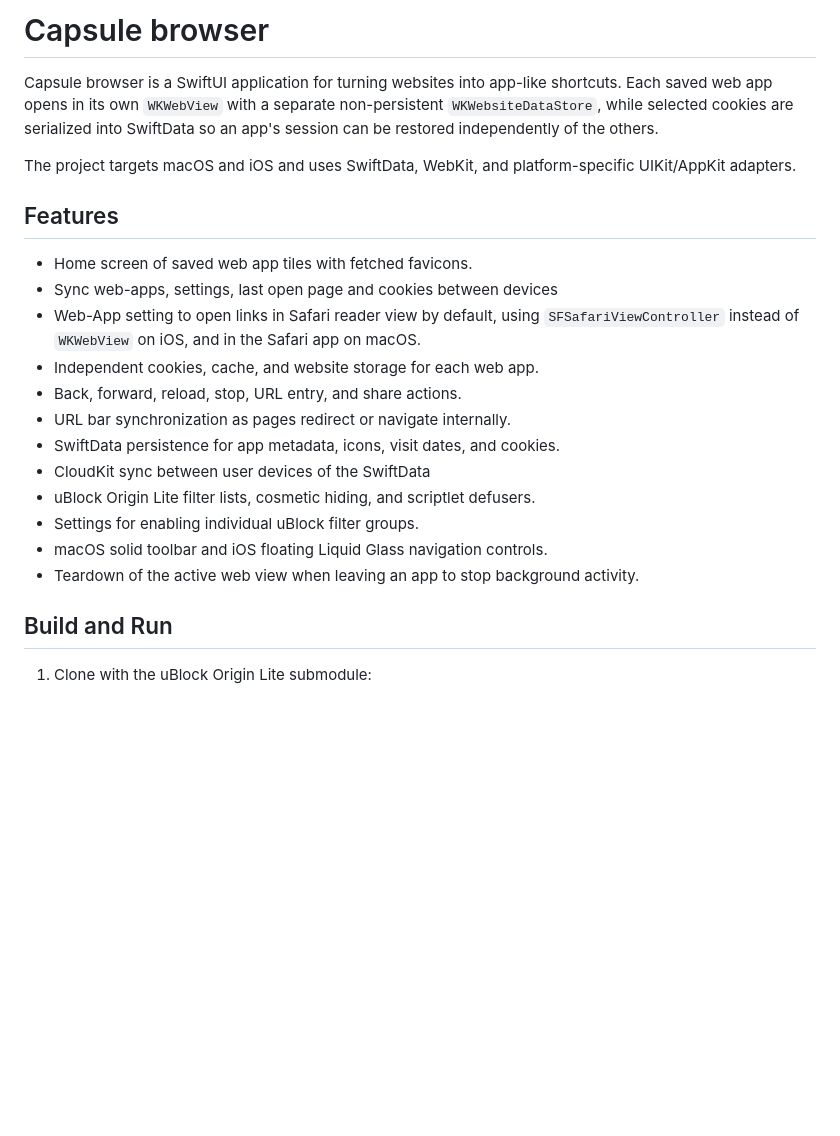
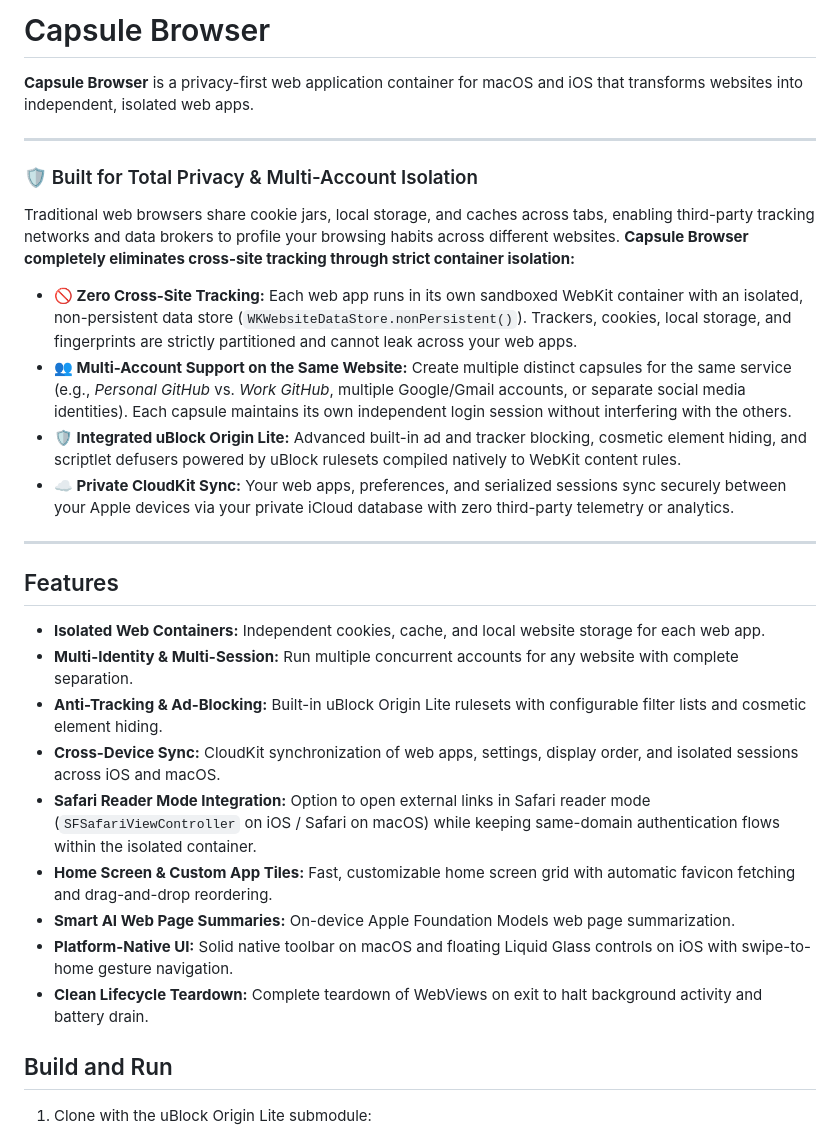
Before and after one commit to Eddy-Barraud/Capsule-browser, a Markdown page: README.md, the part around the change. Drawn GitHub-style; blank space fills up the shorter version.

Commit message:
broader audience readme

```diff
--- a/README.md
+++ b/README.md
@@ -1,23 +1,31 @@
-# Capsule browser
+# Capsule Browser
 
-Capsule browser is a SwiftUI application for turning websites into app-like shortcuts. Each saved web app opens in its own `WKWebView` with a separate non-persistent `WKWebsiteDataStore`, while selected cookies are serialized into SwiftData so an app's session can be restored independently of the others.
+**Capsule Browser** is a privacy-first web application container for macOS and iOS that transforms websites into independent, isolated web apps.
 
-The project targets macOS and iOS and uses SwiftData, WebKit, and platform-specific UIKit/AppKit adapters.
+---
+
+### 🛡️ Built for Total Privacy & Multi-Account Isolation
+
+Traditional web browsers share cookie jars, local storage, and caches across tabs, enabling third-party tracking networks and data brokers to profile your browsing habits across different websites. **Capsule Browser completely eliminates cross-site tracking through strict container isolation:**
+
+* **🚫 Zero Cross-Site Tracking:** Each web app runs in its own sandboxed WebKit container with an isolated, non-persistent data store (`WKWebsiteDataStore.nonPersistent()`). Trackers, cookies, local storage, and fingerprints are strictly partitioned and cannot leak across your web apps.
+* **👥 Multi-Account Support on the Same Website:** Create multiple distinct capsules for the same service (e.g., *Personal GitHub* vs. *Work GitHub*, multiple Google/Gmail accounts, or separate social media identities). Each capsule maintains its own independent login session without interfering with the others.
+* **🛡️ Integrated uBlock Origin Lite:** Advanced built-in ad and tracker blocking, cosmetic element hiding, and scriptlet defusers powered by uBlock rulesets compiled natively to WebKit content rules.
+* **☁️ Private CloudKit Sync:** Your web apps, preferences, and serialized sessions sync securely between your Apple devices via your private iCloud database with zero third-party telemetry or analytics.
+
+---
 
 ## Features
 
-- Home screen of saved web app tiles with fetched favicons.
-- Sync web-apps, settings, last open page and cookies between devices
-- Web-App setting to open links in Safari reader view by default, using `SFSafariViewController` instead of `WKWebView` on iOS, and in the Safari app on macOS.
-- Independent cookies, cache, and website storage for each web app.
-- Back, forward, reload, stop, URL entry, and share actions.
-- URL bar synchronization as pages redirect or navigate internally.
-- SwiftData persistence for app metadata, icons, visit dates, and cookies.
-- CloudKit sync between user devices of the SwiftData
-- uBlock Origin Lite filter lists, cosmetic hiding, and scriptlet defusers.
-- Settings for enabling individual uBlock filter groups.
-- macOS solid toolbar and iOS floating Liquid Glass navigation controls.
-- Teardown of the active web view when leaving an app to stop background activity.
+- **Isolated Web Containers:** Independent cookies, cache, and local website storage for each web app.
+- **Multi-Identity & Multi-Session:** Run multiple concurrent accounts for any website with complete separation.
+- **Anti-Tracking & Ad-Blocking:** Built-in uBlock Origin Lite rulesets with configurable filter lists and cosmetic element hiding.
+- **Cross-Device Sync:** CloudKit synchronization of web apps, settings, display order, and isolated sessions across iOS and macOS.
+- **Safari Reader Mode Integration:** Option to open external links in Safari reader mode (`SFSafariViewController` on iOS / Safari on macOS) while keeping same-domain authentication flows within the isolated container.
+- **Home Screen & Custom App Tiles:** Fast, customizable home screen grid with automatic favicon fetching and drag-and-drop reordering.
+- **Smart AI Web Page Summaries:** On-device Apple Foundation Models web page summarization.
+- **Platform-Native UI:** Solid native toolbar on macOS and floating Liquid Glass controls on iOS with swipe-to-home gesture navigation.
+- **Clean Lifecycle Teardown:** Complete teardown of WebViews on exit to halt background activity and battery drain.
 
 ## Build and Run
 
```
